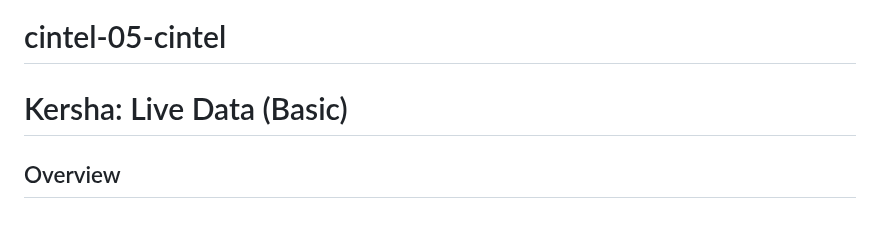
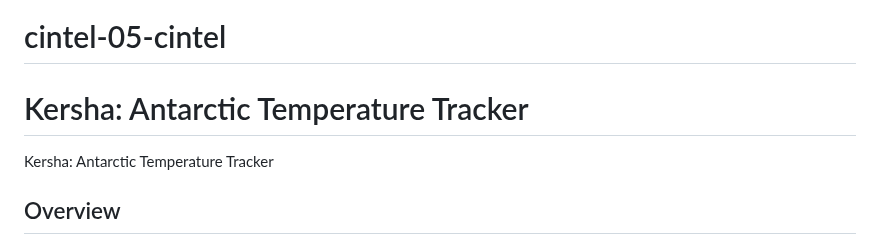
Before and after one commit to kersha0530/cintel-05-cintel, a Markdown page: README.md, the part around the change. Drawn GitHub-style.

```diff
--- a/README.md
+++ b/README.md
@@ -1,5 +1,6 @@
 # cintel-05-cintel
-# Kersha: Live Data (Basic)
+# Kersha: Antarctic Temperature Tracker
+Kersha: Antarctic Temperature Tracker
 
 ## Overview
 This Shiny app demonstrates real-time temperature readings in Antarctica. It uses PyShiny to create an interactive web application that displays the current temperature and timestamp. The app updates the data periodically to provide live insights.
```
